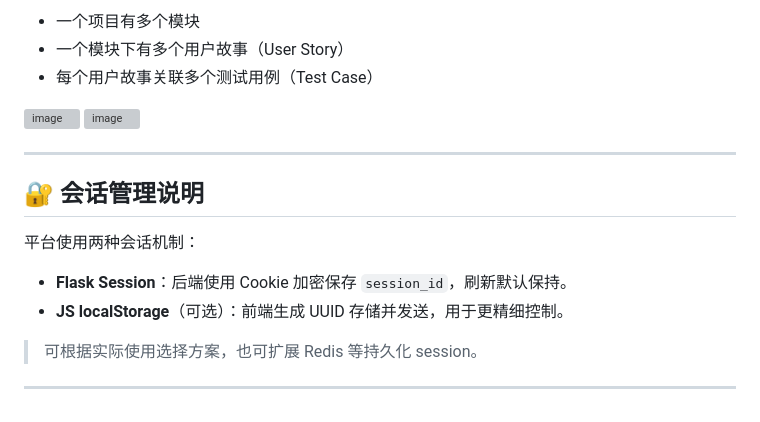
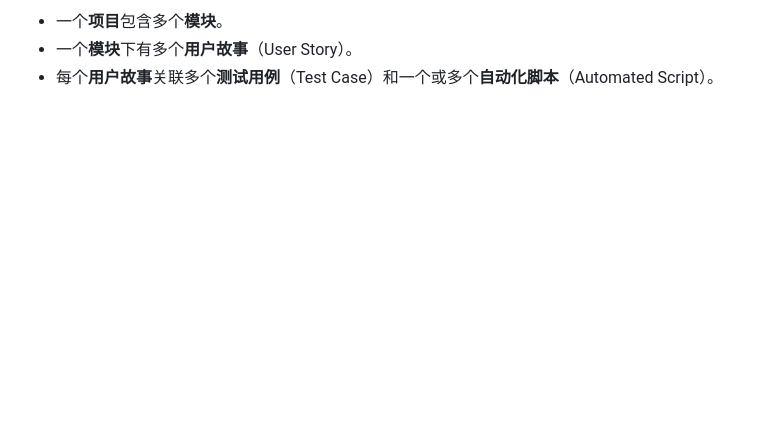
Before and after one commit to letmego2022/ai2TestManP, a Markdown page: README.md, the part around the change printed below. Drawn GitHub-style; blank space fills up the shorter version; grey boxes are pictures that could not be loaded.

````diff
--- a/README.md
+++ b/README.md
@@ -102,20 +132,5 @@ Project 1---* Module 1---* UserStory 1---* TestCase
 ```
 
-* 一个项目有多个模块
-* 一个模块下有多个用户故事（User Story）
-* 每个用户故事关联多个测试用例（Test Case）
-<img width="1511" height="509" alt="image" src="https://github.com/user-attachments/assets/7e537f01-2137-46e9-9ba0-d32203362eb8" />
-<img width="1542" height="417" alt="image" src="https://github.com/user-attachments/assets/0606e2a0-9e34-4f50-a7ab-5351c0c04987" />
-
----
-
-## 🔐 会话管理说明
-
-平台使用两种会话机制：
-
-* **Flask Session**：后端使用 Cookie 加密保存 `session_id`，刷新默认保持。
-* **JS localStorage**（可选）：前端生成 UUID 存储并发送，用于更精细控制。
-
-> 可根据实际使用选择方案，也可扩展 Redis 等持久化 session。
-
----
+-   一个**项目**包含多个**模块**。
+-   一个**模块**下有多个**用户故事**（User Story）。
+-   每个**用户故事**关联多个**测试用例**（Test Case）和一个或多个**自动化脚本**（Automated Script）。
````
Also changed, not shown: other parts of README.md (+103 -73 lines).
